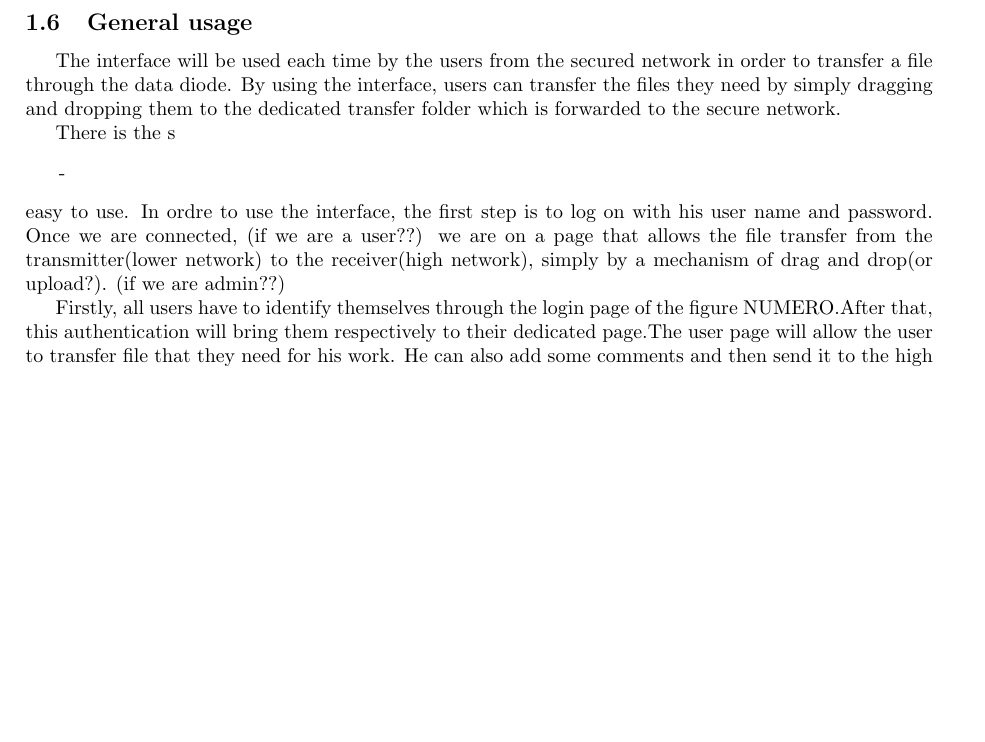
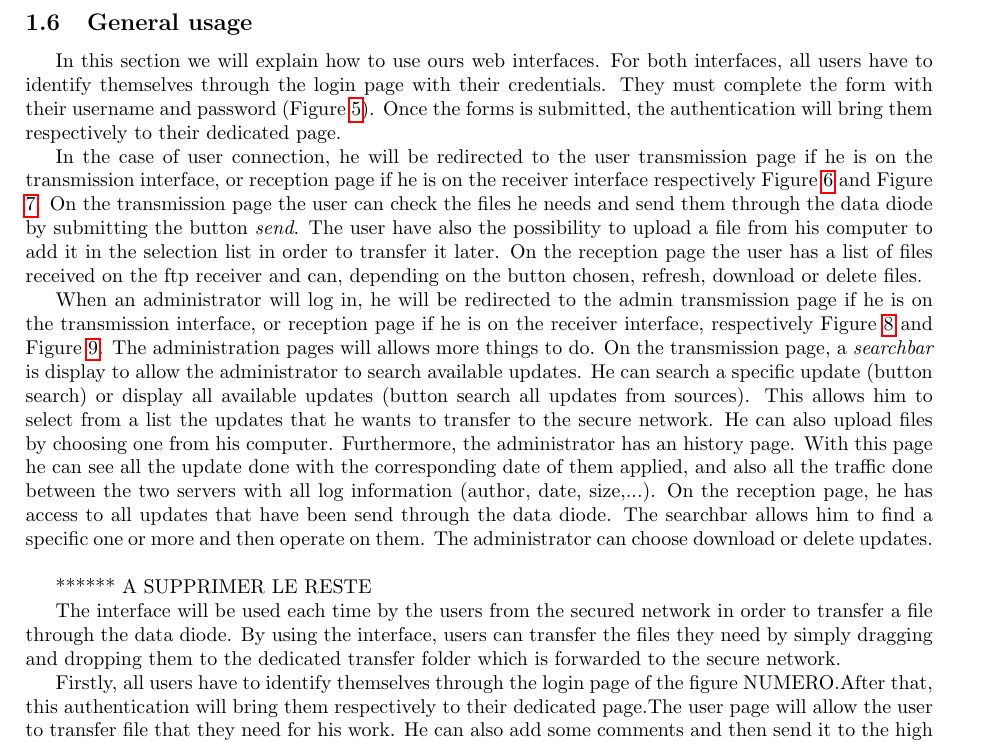
Before and after one commit to georgesrusu/managementSecuDataDiode, a LaTeX document (rapport.tex): part of page 9 of 10, cut so that both start at the same text, the shorter picture padded with empty space. Compiled offline with pdfLaTeX.

Commit message:
rapport general usage start

```diff
--- a/rapport.tex
+++ b/rapport.tex
@@ -156,20 +156,28 @@ On the other hand, an admin can transfer files but also can transfer updated pac
 \end{figure}
 \clearpage
 \subsection{General usage}
+In this section we will explain how to use  ours web interfaces.
+For both interfaces, all users have to identify themselves through the login page with their credentials. They must complete the form with their username and password (Figure \ref{fig:logpage}). Once the forms is submitted, the authentication will bring them respectively to their dedicated page.
+
+In the case of user connection, he will be redirected to the user transmission page if he is on the transmission interface, or reception page if he is on the receiver interface respectively Figure \ref{fig:transuserpage} and Figure \ref{fig:receiveruserpage}. On the transmission page the user can check the files he needs and send them through the data diode by submitting the button \textit{send}. The user have also the possibility to upload a file from his computer to add it in the selection list in order to transfer it later. On the reception page the user has a list of files received on the ftp receiver and can, depending on the button chosen, refresh, download or delete files.
+
+
+When an administrator will log in, he will be redirected to the admin transmission page if he is on the transmission interface, or reception page if he is on the receiver interface, respectively Figure \ref{fig:transadminpage} and Figure \ref{fig:receiveradminpage}. The administration pages will allows more things to do. On the transmission page, a \textit{searchbar} is display to allow the administrator to search available updates. He can search a specific update (button search) or display all available updates (button search all updates from sources). This allows him to select from a list the updates that he wants to transfer to the secure network. He can also upload files by choosing one from his computer.
+Furthermore, the administrator has an history page. With this page he can see all the update done with the corresponding date of them applied, and also all the traffic done between the two servers with all log information (author, date, size,...).
+On the reception page, he has access to all updates that have been send through the data diode. The searchbar allows him to find a specific one or more and then operate on them. The administrator can choose download or delete updates.\\
+
+
+
+******
+A SUPPRIMER LE RESTE
+
+
 The interface will be used each time by the users from the secured network
 in order to transfer a file through the data diode. By using the interface,
 users can transfer the files they need by simply dragging and dropping them to
 the dedicated transfer folder which is forwarded to the secure network.
 
-There is the s
-\begin{enumerate}
-\item[-]
-\end{enumerate}
-easy to use. In ordre to use the interface, the first step is to log on with his
-user name and password.  Once we are connected, (if we are a user??)
-we are on a page that allows the file transfer from the transmitter(lower network)
-to the receiver(high network), simply by a mechanism of drag and drop(or upload?).
-(if we are admin??)
+
 
 
 
```
Also changed, not shown: rapport.pdf.
